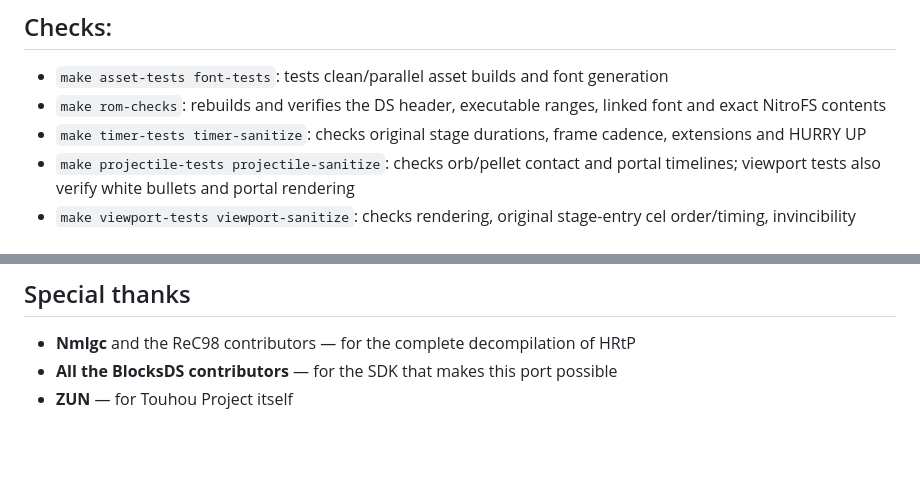
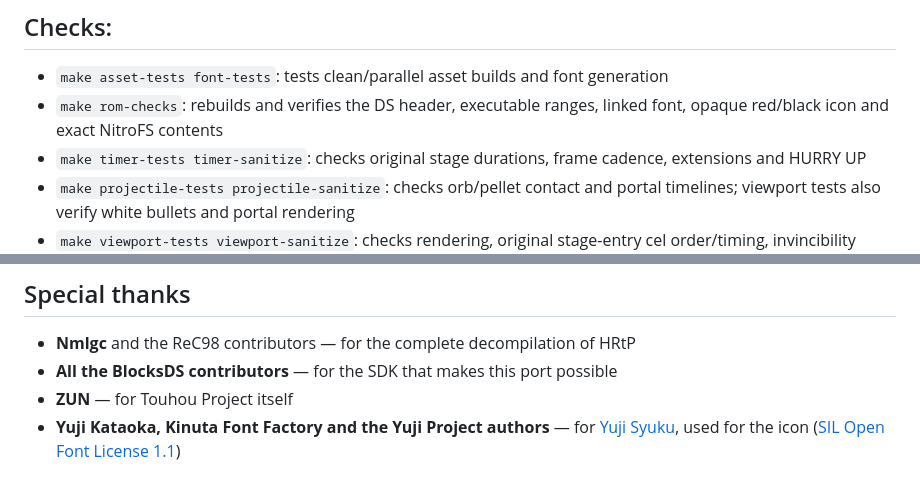
Before and after one commit to lumeto-de-diamanto/HRTP_DS, a Markdown page: README.md, 2 parts joined by grey strips. Drawn GitHub-style; blank space fills up the shorter version.

Commit message:
New icon

```diff
--- a/README.md
+++ b/README.md
@@ -36,7 +36,7 @@ The rom file `hrtp_ds.nds` will then appear.
 * `make asset-tests font-tests`: tests clean/parallel asset builds
 and font generation
 * `make rom-checks`: rebuilds and verifies the DS header,
-executable ranges, linked font and exact NitroFS contents
+executable ranges, linked font, opaque red/black icon and exact NitroFS contents
 * `make timer-tests timer-sanitize`: checks original stage durations, frame cadence,
 extensions and HURRY UP
 * `make projectile-tests projectile-sanitize`: checks orb/pellet contact and
@@ -127,3 +127,6 @@ layers).
 * **Nmlgc** and the ReC98 contributors — for the complete decompilation of HRtP
 * **All the BlocksDS contributors** — for the SDK that makes this port possible
 * **ZUN** — for Touhou Project itself
+* **Yuji Kataoka, Kinuta Font Factory and the Yuji Project authors** — for
+  [Yuji Syuku](https://github.com/Kinutafontfactory/Yuji), used for the icon
+  ([SIL Open Font License 1.1](assets/licenses/Yuji-OFL.txt))
```
Also changed, not shown: other parts of README.md (+1 -1 lines), icon.gif, 3 other files.
